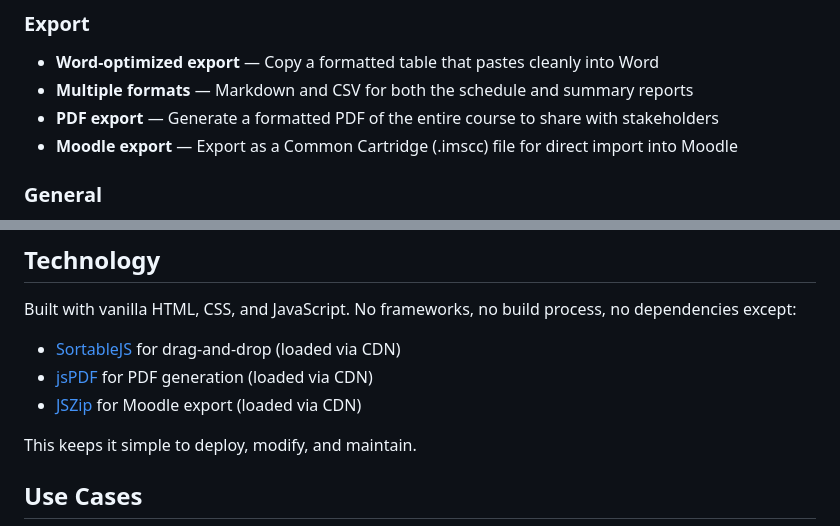
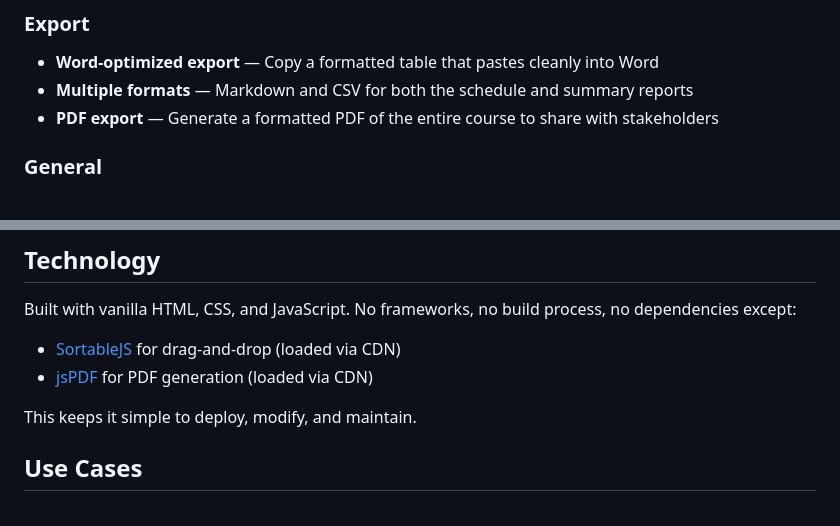
Before and after one commit to coursetrix/CourseSchedule, a Markdown page: README.md, 2 parts joined by grey strips. Drawn GitHub-style.

Commit message:
Remove Moodle export from README
Co-Authored-By: Claude Sonnet 4.6 <noreply@anthropic.com>

```diff
--- a/README.md
+++ b/README.md
@@ -56,7 +56,6 @@ Coursetrix provides a clean, intuitive interface that makes course design fast a
 - **Word-optimized export** — Copy a formatted table that pastes cleanly into Word
 - **Multiple formats** — Markdown and CSV for both the schedule and summary reports
 - **PDF export** — Generate a formatted PDF of the entire course to share with stakeholders
-- **Moodle export** — Export as a Common Cartridge (.imscc) file for direct import into Moodle
 
 ### General
 - **No account required** — Works entirely in your browser
@@ -86,7 +85,6 @@ No installation required. Just download and open `index.html` in your browser.
 Built with vanilla HTML, CSS, and JavaScript. No frameworks, no build process, no dependencies except:
 - [SortableJS](https://sortablejs.github.io/Sortable/) for drag-and-drop (loaded via CDN)
 - [jsPDF](https://github.com/parallax/jsPDF) for PDF generation (loaded via CDN)
-- [JSZip](https://stuk.github.io/jszip/) for Moodle export (loaded via CDN)
 
 This keeps it simple to deploy, modify, and maintain.
 
```
